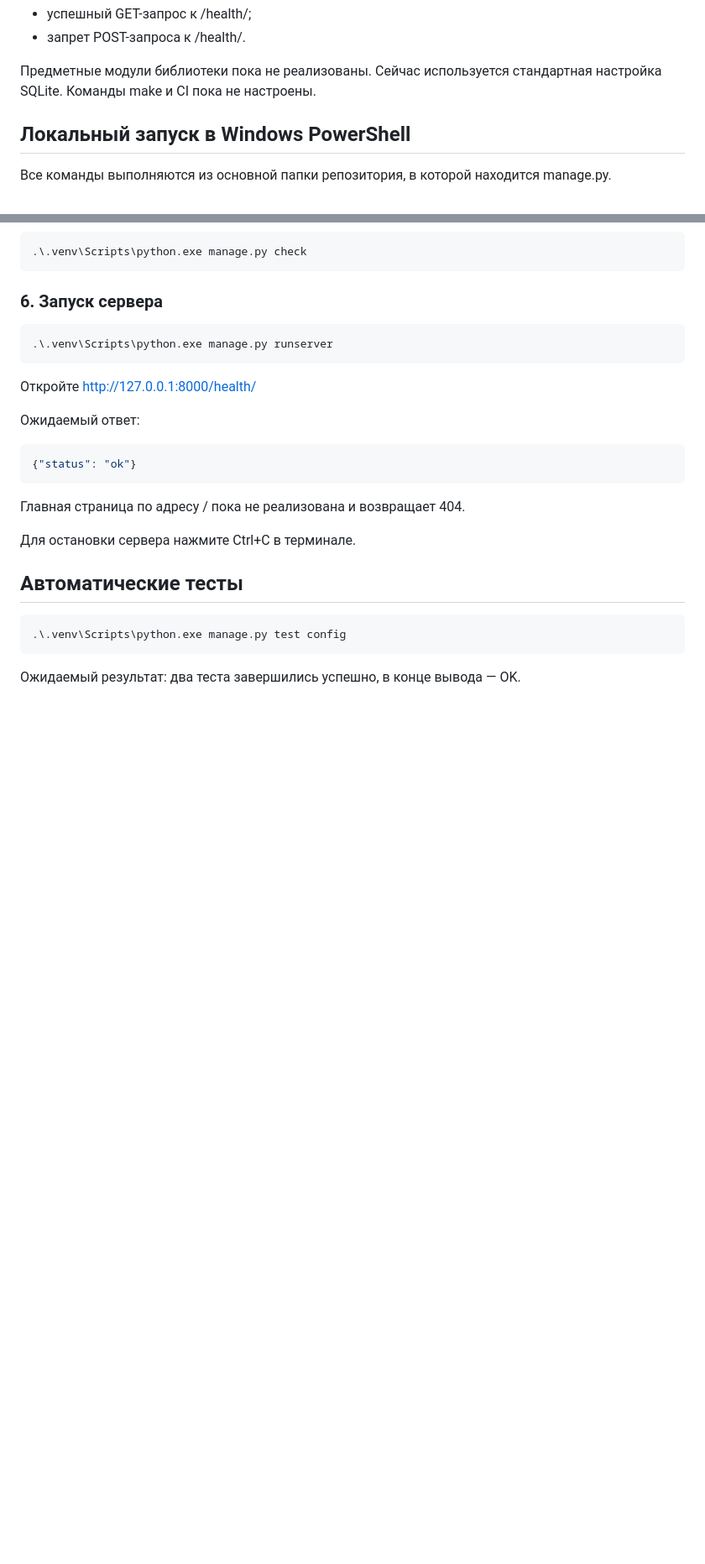
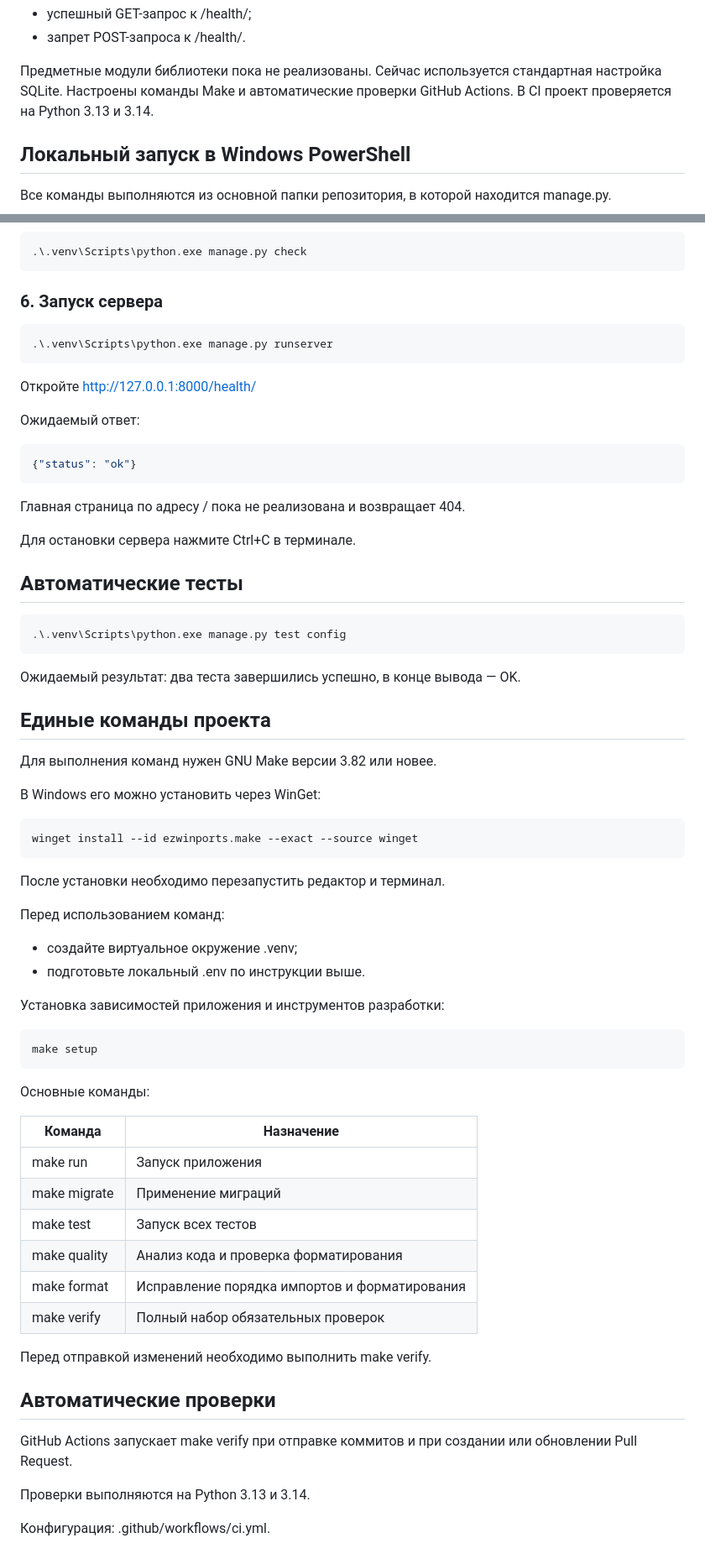
Before and after one commit to ssofpv/library-devops, a Markdown page: README.md, 2 parts joined by grey strips. Shown at 84% size. GitHub-like rendering; blank space fills up the shorter version.

````diff
--- a/README.md
+++ b/README.md
@@ -20,7 +20,8 @@
 
 Предметные модули библиотеки пока не реализованы.
 Сейчас используется стандартная настройка SQLite.
-Команды make и CI пока не настроены.
+Настроены команды Make и автоматические проверки GitHub Actions.
+В CI проект проверяется на Python 3.13 и 3.14.
 
 ## Локальный запуск в Windows PowerShell
 
@@ -98,3 +99,47 @@ Copy-Item .env.example .env
 ```
 
 Ожидаемый результат: два теста завершились успешно, в конце вывода — OK.
+
+## Единые команды проекта
+
+Для выполнения команд нужен GNU Make версии 3.82 или новее.
+
+В Windows его можно установить через WinGet:
+
+```powershell
+winget install --id ezwinports.make --exact --source winget
+```
+
+После установки необходимо перезапустить редактор и терминал.
+
+Перед использованием команд:
+- создайте виртуальное окружение .venv;
+- подготовьте локальный .env по инструкции выше.
+
+Установка зависимостей приложения и инструментов разработки:
+
+```powershell
+make setup
+```
+
+Основные команды:
+
+| Команда | Назначение |
+|---|---|
+| make run | Запуск приложения |
+| make migrate | Применение миграций |
+| make test | Запуск всех тестов |
+| make quality | Анализ кода и проверка форматирования |
+| make format | Исправление порядка импортов и форматирования |
+| make verify | Полный набор обязательных проверок |
+
+Перед отправкой изменений необходимо выполнить make verify.
+
+## Автоматические проверки
+
+GitHub Actions запускает make verify при отправке коммитов
+и при создании или обновлении Pull Request.
+
+Проверки выполняются на Python 3.13 и 3.14.
+
+Конфигурация: .github/workflows/ci.yml.
````
Also changed, not shown: CONTRIBUTING.md (+12 -13 lines).
